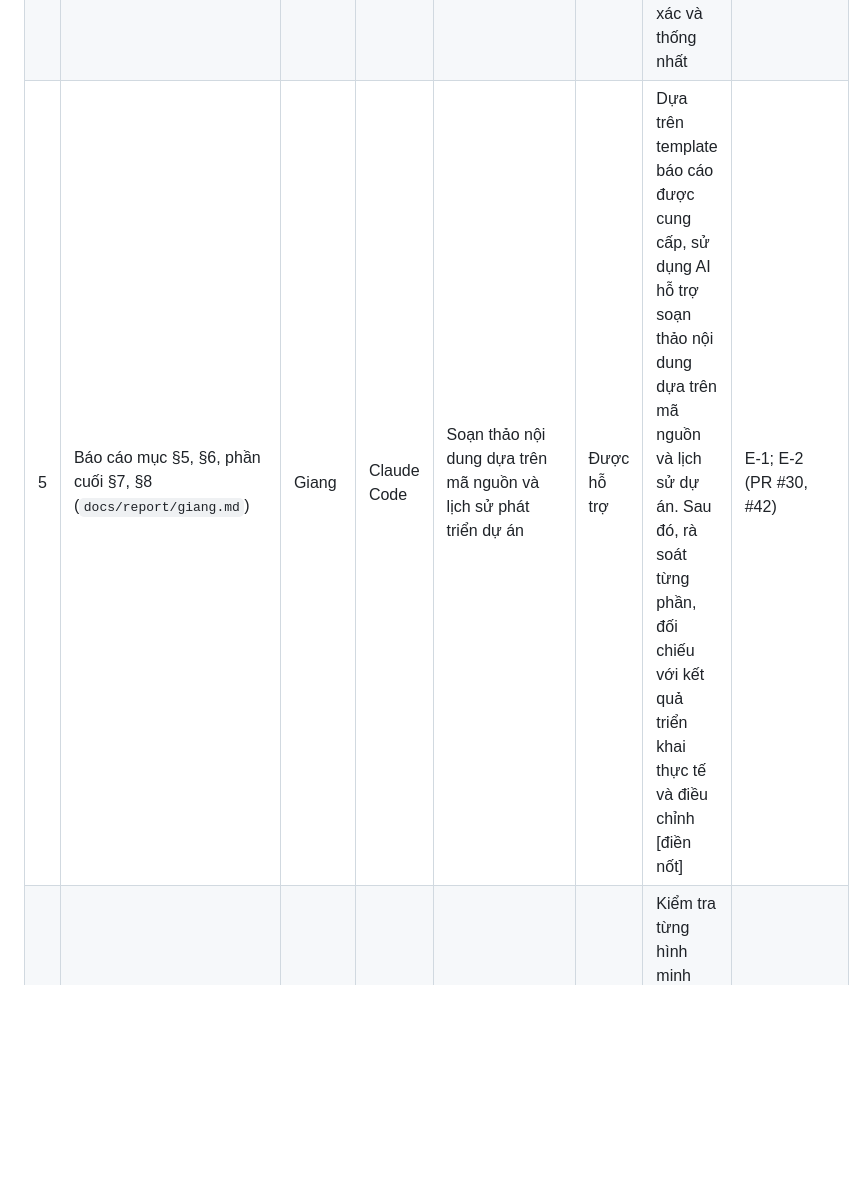
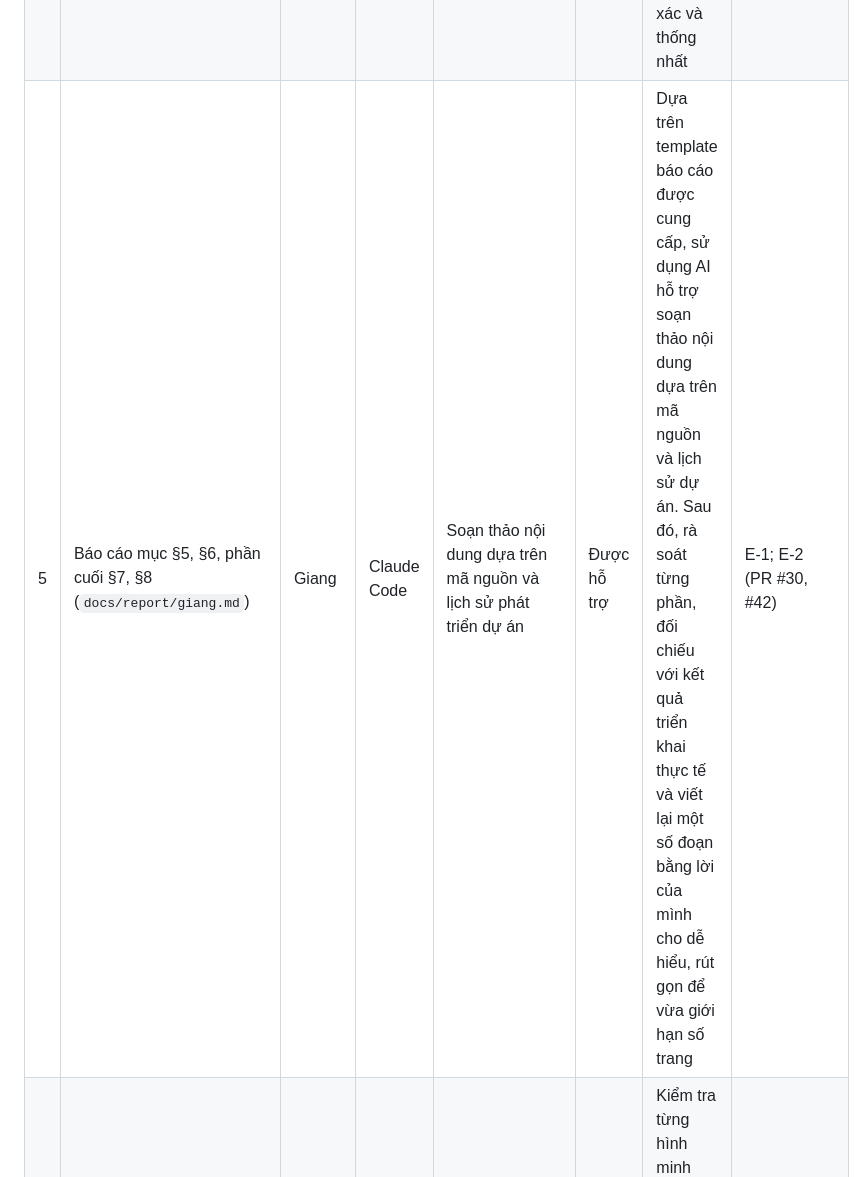
Before and after one commit to Zang-1/Vehicle-Maintenance-Log, a Markdown page: docs/report/giang.md, the part around the change. Rendered like a GitHub page; blank space fills up the shorter version.

Commit message:
Complete the AI-use log for the report sections

```diff
--- a/docs/report/giang.md
+++ b/docs/report/giang.md
@@ -240,7 +240,7 @@ The use of AI tools is declared in **Appendix E**, which every member confirms.
 | 2 | Giao diện Glass UI, trang chủ, trang lịch sử AI (PR #18); sửa lỗi giao diện (PR #28) | Giang | Claude Code | Viết các template, CSS và JavaScript dựa trên file `ui-design.html` | Được hỗ trợ | Phát triển ý tưởng, sau đó đưa cho Claude định hình và thực tế hoá ý tưởng | E-1; E-2 (PR #18, #28) |
 | 3 | `ui-design.html` (file thiết kế và demo) | Giang | Claude Code | Xây dựng trang hệ thống thiết kế và bản demo có thể tương tác | Được tạo bởi AI | Thay đổi bố cục sau khi nhận được phản hồi từ giảng viên | E-1; E-2 (`ui-design.html` trong repo) |
 | 4 | Đồng bộ tài liệu (01, 04, 08, PHAN-CONG, README), file `.mailmap` (PR #30) | Giang | Claude Code | Chỉnh sửa tài liệu để nội dung thống nhất với mã nguồn | Được hỗ trợ | Bám sát cấu trúc và template tài liệu có sẵn, sử dụng AI hỗ trợ cập nhật nội dung, sau đó đối chiếu từng phần với mã nguồn thực tế để đảm bảo tính chính xác và thống nhất | E-1; E-2 (PR #30) |
-| 5 | Báo cáo mục §5, §6, phần cuối §7, §8 (`docs/report/giang.md`) | Giang | Claude Code | Soạn thảo nội dung dựa trên mã nguồn và lịch sử phát triển dự án | Được hỗ trợ | Dựa trên template báo cáo được cung cấp, sử dụng AI hỗ trợ soạn thảo nội dung dựa trên mã nguồn và lịch sử dự án. Sau đó, rà soát từng phần, đối chiếu với kết quả triển khai thực tế và điều chỉnh [điền nốt] | E-1; E-2 (PR #30, #42) |
+| 5 | Báo cáo mục §5, §6, phần cuối §7, §8 (`docs/report/giang.md`) | Giang | Claude Code | Soạn thảo nội dung dựa trên mã nguồn và lịch sử phát triển dự án | Được hỗ trợ | Dựa trên template báo cáo được cung cấp, sử dụng AI hỗ trợ soạn thảo nội dung dựa trên mã nguồn và lịch sử dự án. Sau đó, rà soát từng phần, đối chiếu với kết quả triển khai thực tế và viết lại một số đoạn bằng lời của mình cho dễ hiểu, rút gọn để vừa giới hạn số trang | E-1; E-2 (PR #30, #42) |
 | 6 | Hình minh họa báo cáo 5.1, 5.3, 6.1, 6.4a, 6.4b; các cột thông tin người dùng trong ERD | Giang | Claude Code | Chụp ảnh màn hình bằng trình duyệt chạy ở chế độ headless; bổ sung các cột còn thiếu vào sơ đồ ERD | Được hỗ trợ | Kiểm tra từng hình minh họa dựa trên ứng dụng đang chạy; đảm bảo không có khóa (key) nào bị hiển thị | E-1; E-2 (PR #42); E-3 |
 | 7 | Chức năng chẩn đoán AI (PR #16): `app/routers/diagnose.py`, `diagnose.html`, `diagnose.js`, `tests/test_diagnose.py`. `app/ai.py` và `tests/test_ai.py` lấy từ app mẫu Lab 5, chỉ sửa `PROMPT` | Giang | Claude Code | Viết endpoint, phần ánh xạ mã lỗi, trang giao diện và bài kiểm thử quanh module của Lab 5; viết câu prompt tiếng Việt | Được tạo bởi AI | Chạy kiểm thử cho từng trường hợp lỗi; thử endpoint khi không có key và với key thật trên URL live | E-1; E-2 (PR #16) |
 | 8 | Thiết kế lại trang chẩn đoán AI và chống cache file tĩnh (PR #17) | Giang | Claude Code | Thiết kế lại `diagnose.html`, `diagnose.js` và CSS; thêm `?v=<version>` cho file tĩnh | Được tạo bởi AI | Kiểm tra các trạng thái của trang (đang chờ, có kết quả, từng loại lỗi) trên máy tính và điện thoại | E-1; E-2 (PR #17) |
```
